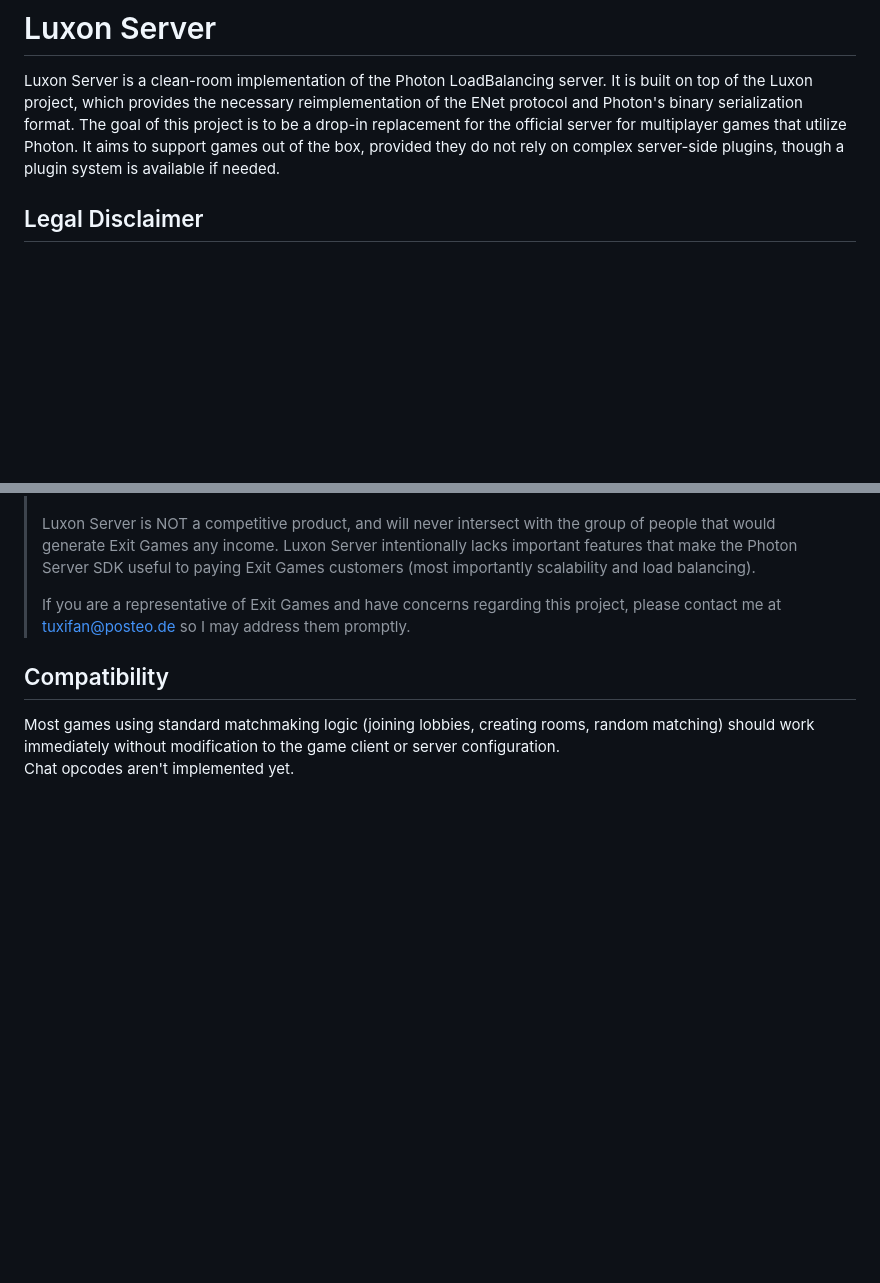
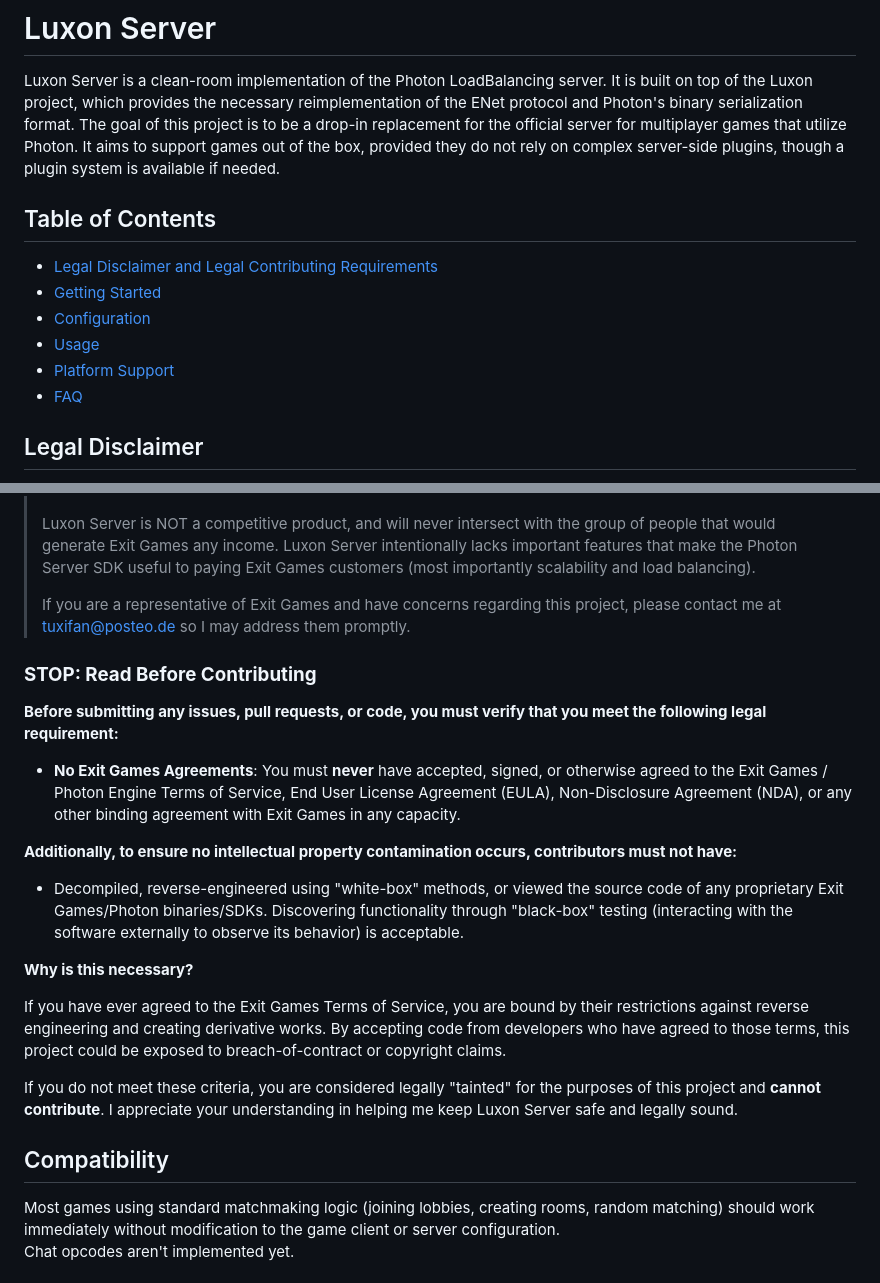
Before and after one commit to BTFighter/LuxonServer, a Markdown page: README.md, 2 parts joined by grey strips. GitHub-like rendering; blank space fills up the shorter version.

Commit message:
Added legal contributing requirements to readme

```diff
--- a/README.md
+++ b/README.md
@@ -2,6 +2,14 @@
 
 Luxon Server is a clean-room implementation of the Photon LoadBalancing server. It is built on top of the Luxon project, which provides the necessary reimplementation of the ENet protocol and Photon's binary serialization format.
 The goal of this project is to be a drop-in replacement for the official server for multiplayer games that utilize Photon. It aims to support games out of the box, provided they do not rely on complex server-side plugins, though a plugin system is available if needed.
+
+## Table of Contents
+- [Legal Disclaimer and Legal Contributing Requirements](#legal-disclaimer)
+- [Getting Started](#getting-started)
+- [Configuration](#configuration)
+- [Usage](#features)
+- [Platform Support](#platform-support)
+- [FAQ](#faq)
 
 ## Legal Disclaimer
 
@@ -16,6 +24,22 @@ The goal of this project is to be a drop-in replacement for the official server
 > Luxon Server is NOT a competitive product, and will never intersect with the group of people that would generate Exit Games any income. Luxon Server intentionally lacks important features that make the Photon Server SDK useful to paying Exit Games customers (most importantly scalability and load balancing).
 >
 > If you are a representative of Exit Games and have concerns regarding this project, please contact me at tuxifan@posteo.de so I may address them promptly.
+
+### **STOP: Read Before Contributing**
+
+**Before submitting any issues, pull requests, or code, you must verify that you meet the following legal requirement:**
+
+ - **No Exit Games Agreements**: You must **never** have accepted, signed, or otherwise agreed to the Exit Games / Photon Engine Terms of Service, End User License Agreement (EULA), Non-Disclosure Agreement (NDA), or any other binding agreement with Exit Games in any capacity.
+
+**Additionally, to ensure no intellectual property contamination occurs, contributors must not have:**
+
+ - Decompiled, reverse-engineered using "white-box" methods, or viewed the source code of any proprietary Exit Games/Photon binaries/SDKs. Discovering functionality through "black-box" testing (interacting with the software externally to observe its behavior) is acceptable.
+
+**Why is this necessary?**
+
+If you have ever agreed to the Exit Games Terms of Service, you are bound by their restrictions against reverse engineering and creating derivative works. By accepting code from developers who have agreed to those terms, this project could be exposed to breach-of-contract or copyright claims.
+
+If you do not meet these criteria, you are considered legally "tainted" for the purposes of this project and **cannot contribute**. I appreciate your understanding in helping me keep Luxon Server safe and legally sound.
 
 ## Compatibility
 
```
